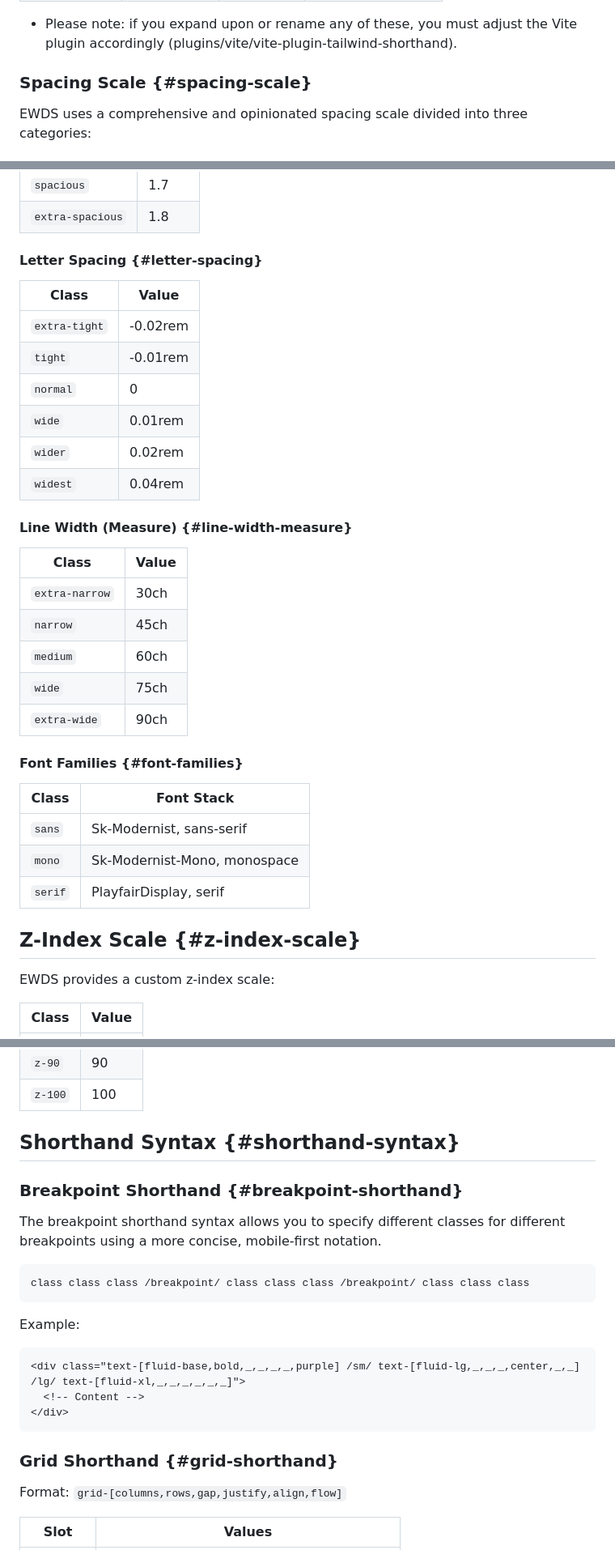
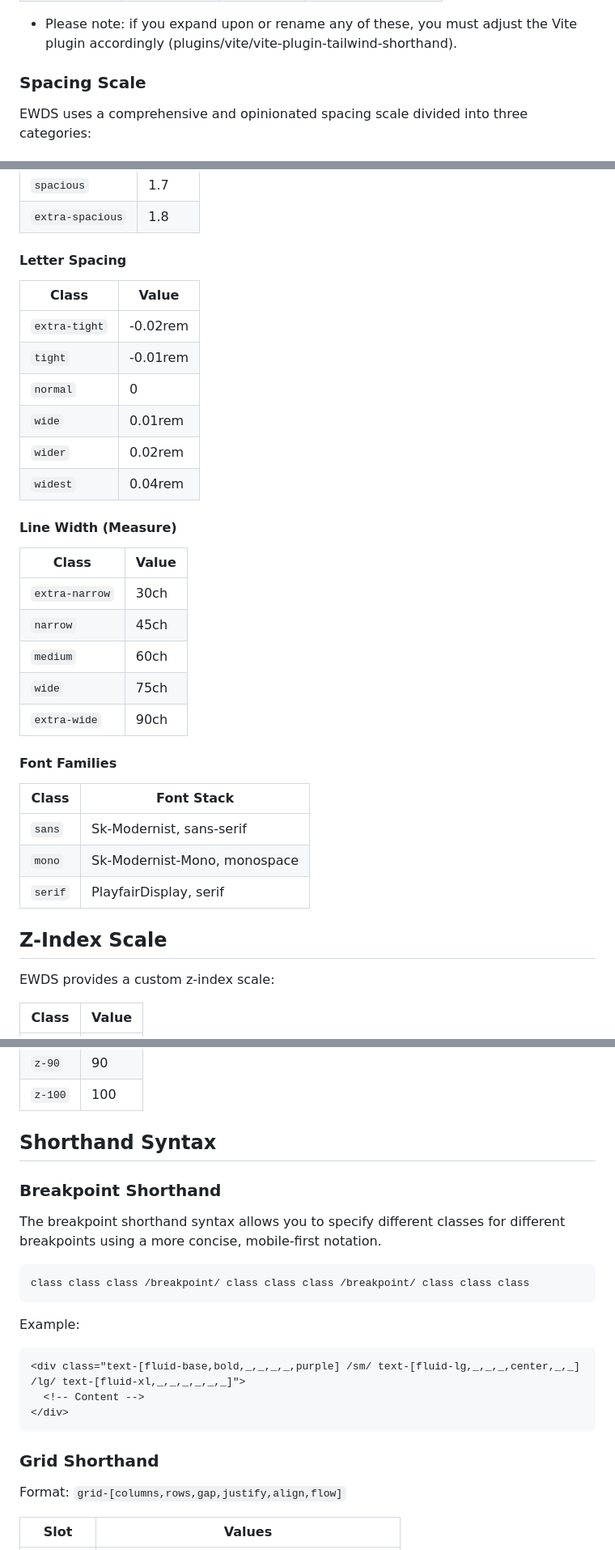
Before and after one commit to DesignInTheBlack/Rara-Astro-Repo, a Markdown page: README.md, 3 parts joined by grey strips. Shown: that part at 81% size. GitHub-like rendering.

````diff
--- a/README.md
+++ b/README.md
@@ -70,7 +70,7 @@ EWDS defines ten custom breakpoints:
 
 * Please note: if you expand upon or rename any of these, you must adjust the Vite plugin accordingly (plugins/vite/vite-plugin-tailwind-shorthand).
 
-### Spacing Scale {#spacing-scale}
+### Spacing Scale
 
 EWDS uses a comprehensive and opinionated spacing scale divided into three categories:
 
@@ -193,7 +193,7 @@ EWDS defines by default a custom color palette:
 | `spacious`       | 1.7   |
 | `extra-spacious` | 1.8   |
 
-#### Letter Spacing {#letter-spacing}
+#### Letter Spacing
 
 | Class         | Value    |
 |---------------|----------|
@@ -204,7 +204,7 @@ EWDS defines by default a custom color palette:
 | `wider`       | 0.02rem  |
 | `widest`      | 0.04rem  |
 
-#### Line Width (Measure) {#line-width-measure}
+#### Line Width (Measure)
 
 | Class          | Value |
 |----------------|-------|
@@ -214,7 +214,7 @@ EWDS defines by default a custom color palette:
 | `wide`         | 75ch  |
 | `extra-wide`   | 90ch  |
 
-#### Font Families {#font-families}
+#### Font Families
 
 | Class   | Font Stack                |
 |---------|---------------------------|
@@ -222,7 +222,7 @@ EWDS defines by default a custom color palette:
 | `mono`  | Sk-Modernist-Mono, monospace |
 | `serif` | PlayfairDisplay, serif    |
 
-## Z-Index Scale {#z-index-scale}
+## Z-Index Scale
 
 EWDS provides a custom z-index scale:
 
@@ -240,9 +240,9 @@ EWDS provides a custom z-index scale:
 | `z-90`   | 90    |
 | `z-100`  | 100   |
 
-## Shorthand Syntax {#shorthand-syntax}
+## Shorthand Syntax
 
-### Breakpoint Shorthand {#breakpoint-shorthand}
+### Breakpoint Shorthand
 
 The breakpoint shorthand syntax allows you to specify different classes for different breakpoints using a more concise, mobile-first notation.
 
@@ -258,7 +258,7 @@ Example:
 </div>
 ```
 
-### Grid Shorthand {#grid-shorthand}
+### Grid Shorthand
 
 Format: `grid-[columns,rows,gap,justify,align,flow]`
 
````
Also changed, not shown: other parts of README.md (+21 -21 lines).
